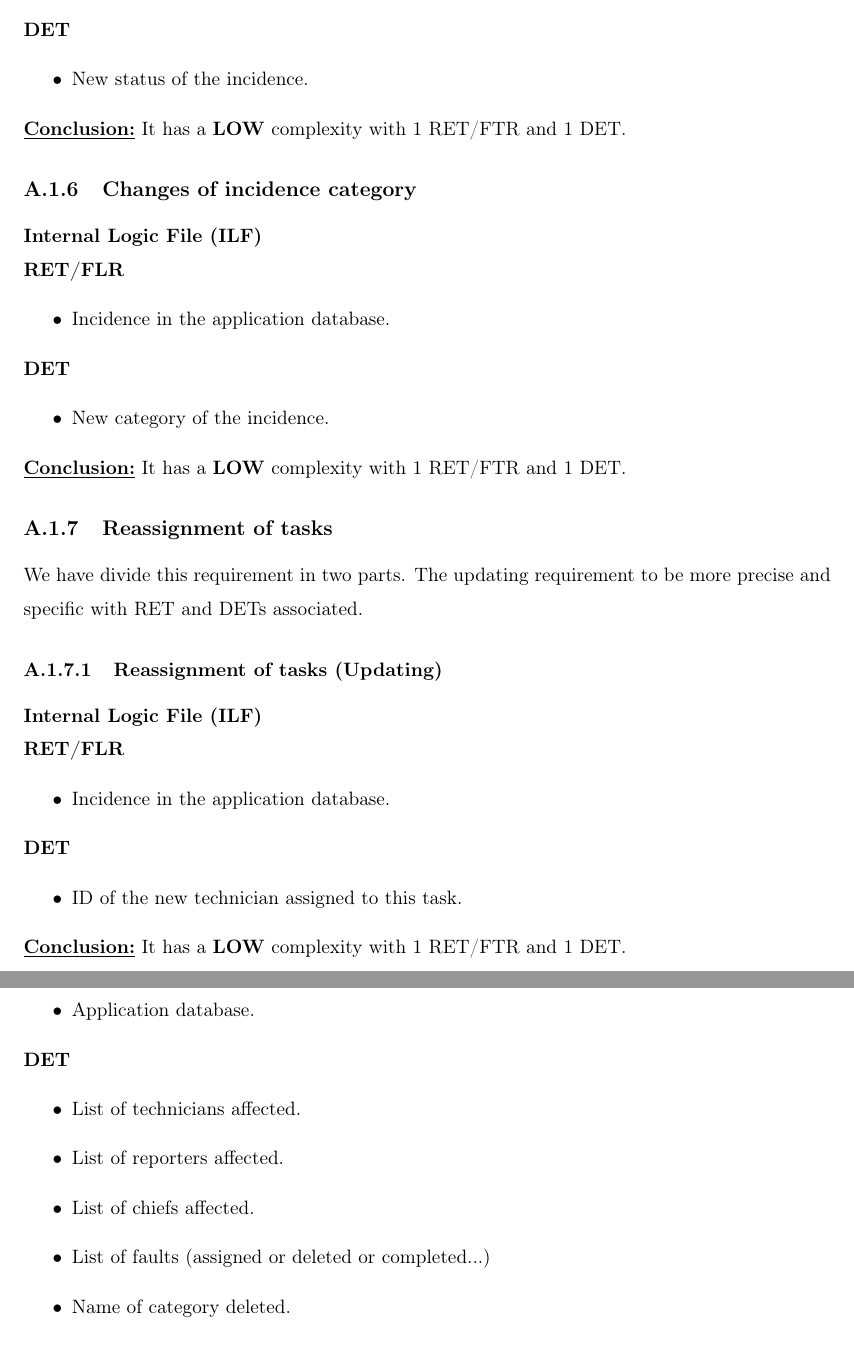
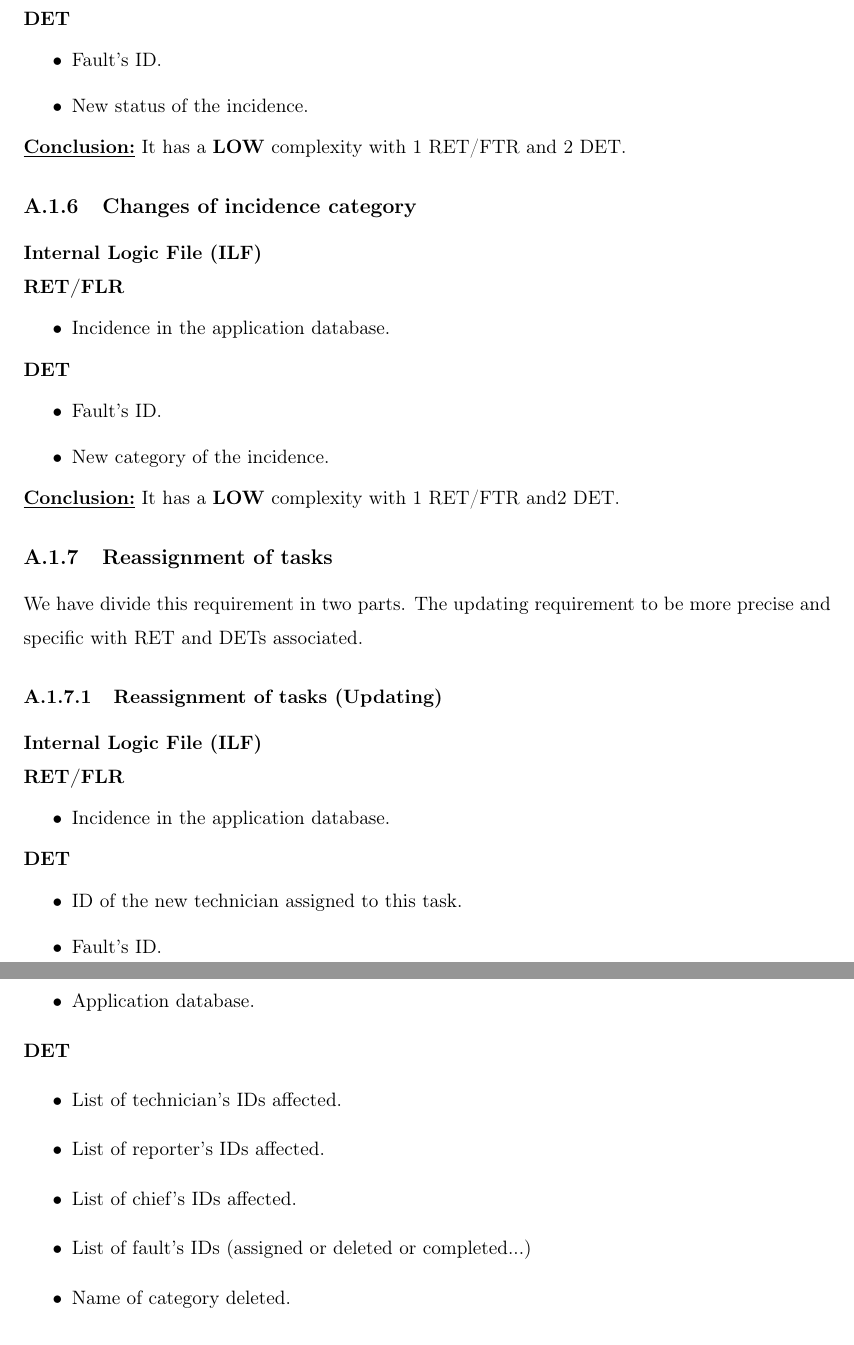
Before and after one commit to sgnip/Practical2, a LaTeX document (ProjectPlan/ProjectPlan.tex, which reads ProjectPlan/tex/FunctionPoints.tex): two parts of pages 35 and 41 of 51, joined at a grey line, cut so that both start at the same text. Compiled offline with pdfLaTeX.

Commit message:
Now it's done

```diff
--- a/ProjectPlan/tex/FunctionPoints.tex
+++ b/ProjectPlan/tex/FunctionPoints.tex
@@ -90,9 +90,10 @@ In this section we give more detailed information about the elements that have b
 \end{itemize}
 \textbf{DET}
 \begin{itemize}
+\item Fault's ID.
 \item New status of the incidence.
 \end{itemize}
-\textbf{\underline{Conclusion:}} It has a \textbf{LOW} complexity with 1 RET/FTR and 1 DET.
+\textbf{\underline{Conclusion:}} It has a \textbf{LOW} complexity with 1 RET/FTR and 2 DET.
 
 \subsection{Changes of incidence category}
 \textbf{Internal Logic File (ILF)} \\
@@ -102,9 +103,10 @@ In this section we give more detailed information about the elements that have b
 \end{itemize}
 \textbf{DET}
 \begin{itemize}
+\item Fault's ID.
 \item New category of the incidence.
 \end{itemize}
-\textbf{\underline{Conclusion:}} It has a \textbf{LOW} complexity with 1 RET/FTR and 1 DET.
+\textbf{\underline{Conclusion:}} It has a \textbf{LOW} complexity with 1 RET/FTR and2 DET.
 
 \subsection{Reassignment of tasks }
 We have divide this requirement in two parts. The updating requirement to be more precise and specific with RET and DETs associated.
@@ -117,8 +119,9 @@ We have divide this requirement in two parts. The updating requirement to be mor
 \textbf{DET}
 \begin{itemize}
 \item ID of the new technician assigned to this task.
+\item Fault's ID.
 \end{itemize}
-\textbf{\underline{Conclusion:}} It has a \textbf{LOW} complexity with 1 RET/FTR and 1 DET.
+\textbf{\underline{Conclusion:}} It has a \textbf{LOW} complexity with 1 RET/FTR and 2 DET.
 
 \subsubsection{Reassignment of tasks (Notifying)}
 \textbf{Internal Logic File (ILF)} \\
@@ -316,10 +319,10 @@ We have divide this requirement in two parts. The updating requirement to be mor
 \end{itemize}
 \textbf{DET}
 \begin{itemize}
-\item List of technicians affected.
-\item List of reporters affected.
-\item List of chiefs affected.
-\item List of faults (assigned or deleted or completed...)
+\item List of technician's IDs affected.
+\item List of reporter's IDs affected.
+\item List of chief's IDs affected.
+\item List of fault's IDs (assigned or deleted or completed...)
 \item Name of category deleted.
 \item Name of category created.
 \item Identifier of the notification received.
```
Also changed, not shown: ProjectPlan/tex/FunctionPoints.tex (12 more changed lines).
